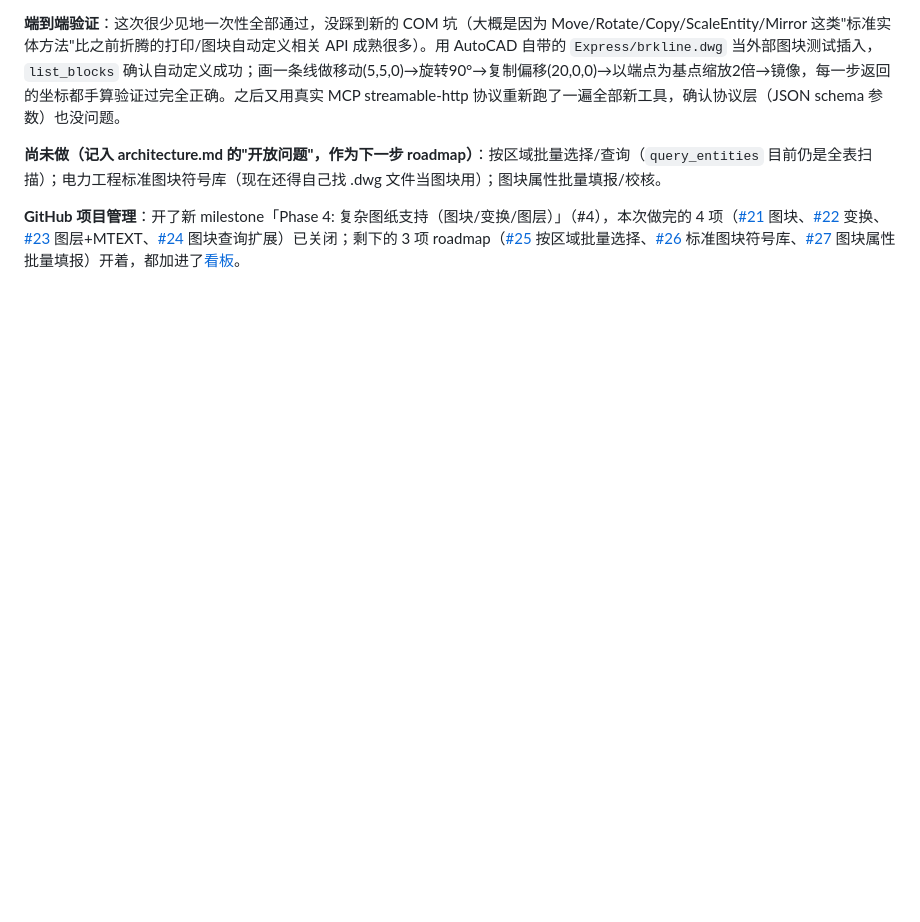
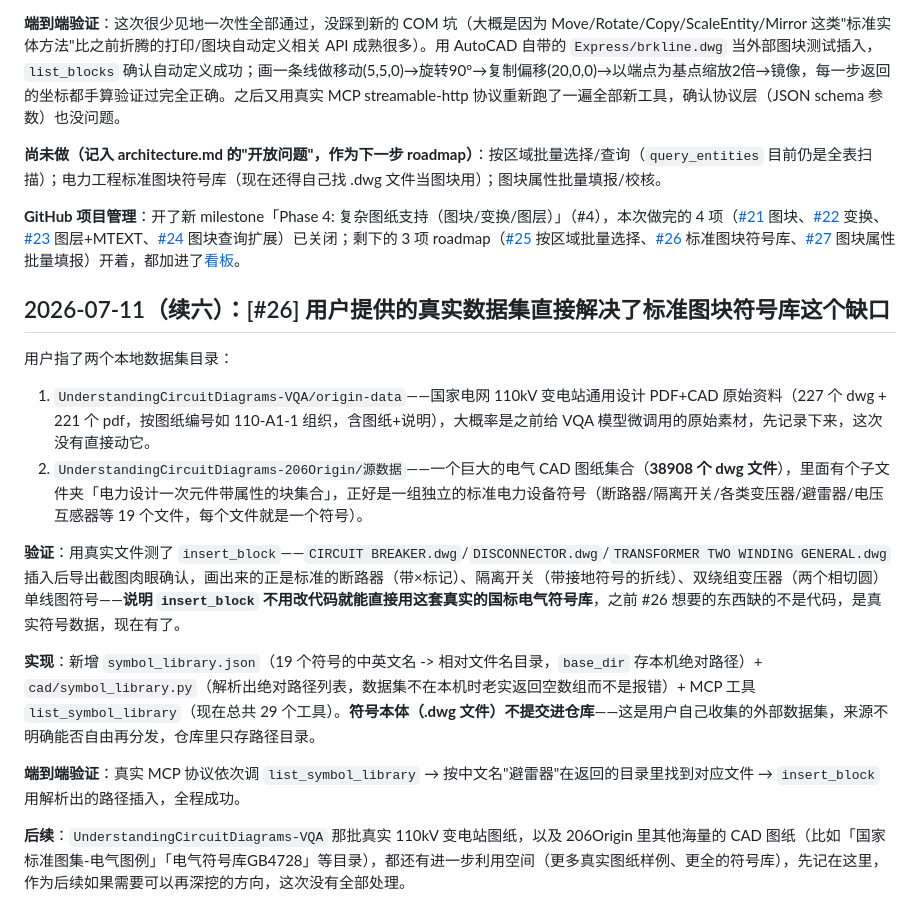
Before and after one commit to codesknight/AutoCAD-MCP, a Markdown page: docs/logs/devlog.md, the part around the change. Drawn GitHub-style; blank space fills up the shorter version.

Commit message:
Record symbol library discovery + validation in devlog

```diff
--- a/docs/logs/devlog.md
+++ b/docs/logs/devlog.md
@@ -247,3 +247,17 @@ cd D:\LiuYanhong\Projects\BISHE\data\Models
 **尚未做（记入 architecture.md 的"开放问题"，作为下一步 roadmap）**：按区域批量选择/查询（`query_entities` 目前仍是全表扫描）；电力工程标准图块符号库（现在还得自己找 .dwg 文件当图块用）；图块属性批量填报/校核。
 
 **GitHub 项目管理**：开了新 milestone「Phase 4: 复杂图纸支持（图块/变换/图层）」（#4），本次做完的 4 项（[#21](https://github.com/codesknight/AutoCAD-MCP/issues/21) 图块、[#22](https://github.com/codesknight/AutoCAD-MCP/issues/22) 变换、[#23](https://github.com/codesknight/AutoCAD-MCP/issues/23) 图层+MTEXT、[#24](https://github.com/codesknight/AutoCAD-MCP/issues/24) 图块查询扩展）已关闭；剩下的 3 项 roadmap（[#25](https://github.com/codesknight/AutoCAD-MCP/issues/25) 按区域批量选择、[#26](https://github.com/codesknight/AutoCAD-MCP/issues/26) 标准图块符号库、[#27](https://github.com/codesknight/AutoCAD-MCP/issues/27) 图块属性批量填报）开着，都加进了[看板](https://github.com/users/codesknight/projects/2)。
+
+## 2026-07-11（续六）：[#26] 用户提供的真实数据集直接解决了标准图块符号库这个缺口
+
+用户指了两个本地数据集目录：
+1. `UnderstandingCircuitDiagrams-VQA/origin-data`——国家电网 110kV 变电站通用设计 PDF+CAD 原始资料（227 个 dwg + 221 个 pdf，按图纸编号如 110-A1-1 组织，含图纸+说明），大概率是之前给 VQA 模型微调用的原始素材，先记录下来，这次没有直接动它。
+2. `UnderstandingCircuitDiagrams-206Origin/源数据`——一个巨大的电气 CAD 图纸集合（**38908 个 dwg 文件**），里面有个子文件夹「电力设计一次元件带属性的块集合」，正好是一组独立的标准电力设备符号（断路器/隔离开关/各类变压器/避雷器/电压互感器等 19 个文件，每个文件就是一个符号）。
+
+**验证**：用真实文件测了 `insert_block`——`CIRCUIT BREAKER.dwg`/`DISCONNECTOR.dwg`/`TRANSFORMER TWO WINDING GENERAL.dwg` 插入后导出截图肉眼确认，画出来的正是标准的断路器（带×标记）、隔离开关（带接地符号的折线）、双绕组变压器（两个相切圆）单线图符号——**说明 `insert_block` 不用改代码就能直接用这套真实的国标电气符号库**，之前 #26 想要的东西缺的不是代码，是真实符号数据，现在有了。
+
+**实现**：新增 `symbol_library.json`（19 个符号的中英文名 -> 相对文件名目录，`base_dir` 存本机绝对路径）+ `cad/symbol_library.py`（解析出绝对路径列表，数据集不在本机时老实返回空数组而不是报错）+ MCP 工具 `list_symbol_library`（现在总共 29 个工具）。**符号本体（.dwg 文件）不提交进仓库**——这是用户自己收集的外部数据集，来源不明确能否自由再分发，仓库里只存路径目录。
+
+**端到端验证**：真实 MCP 协议依次调 `list_symbol_library` → 按中文名"避雷器"在返回的目录里找到对应文件 → `insert_block` 用解析出的路径插入，全程成功。
+
+**后续**：`UnderstandingCircuitDiagrams-VQA` 那批真实 110kV 变电站图纸，以及 206Origin 里其他海量的 CAD 图纸（比如「国家标准图集-电气图例」「电气符号库GB4728」等目录），都还有进一步利用空间（更多真实图纸样例、更全的符号库），先记在这里，作为后续如果需要可以再深挖的方向，这次没有全部处理。
```
